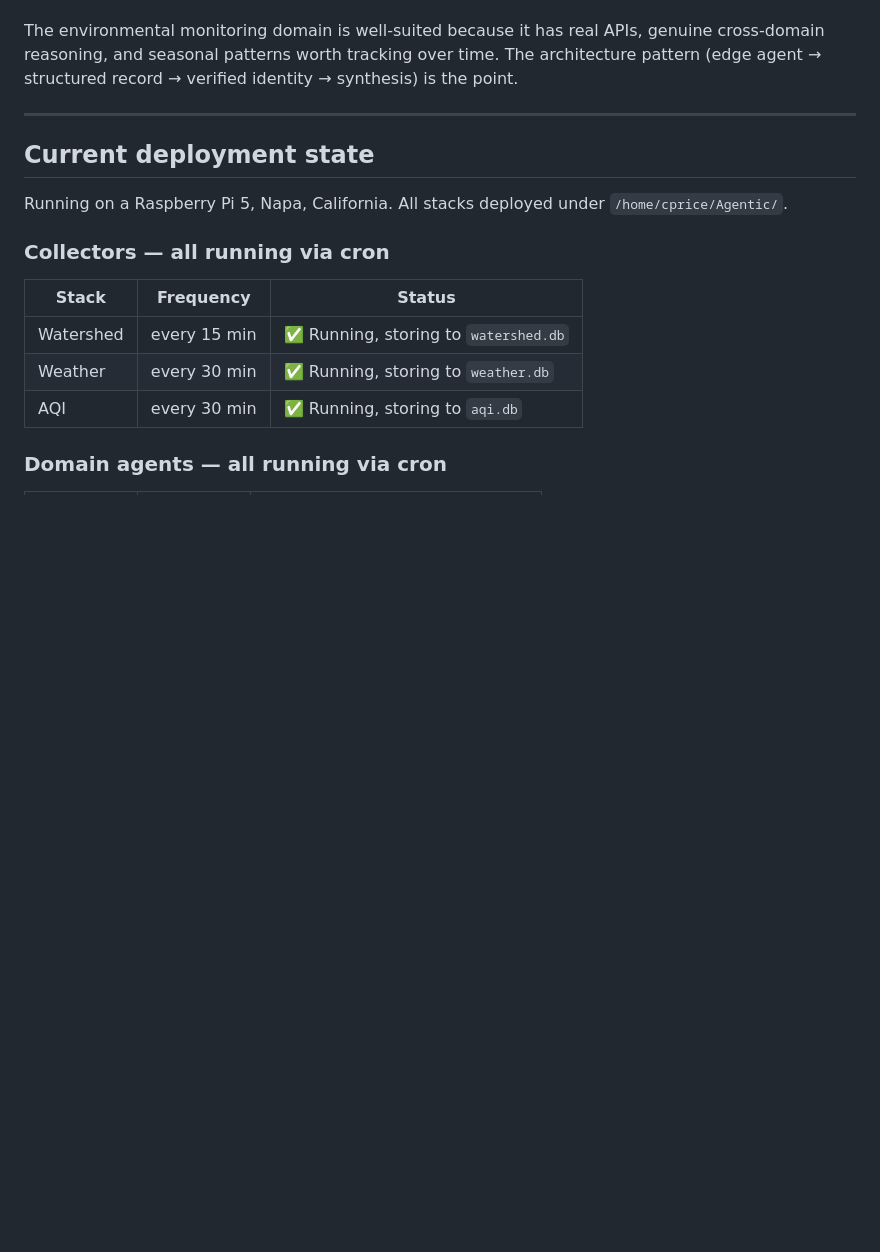
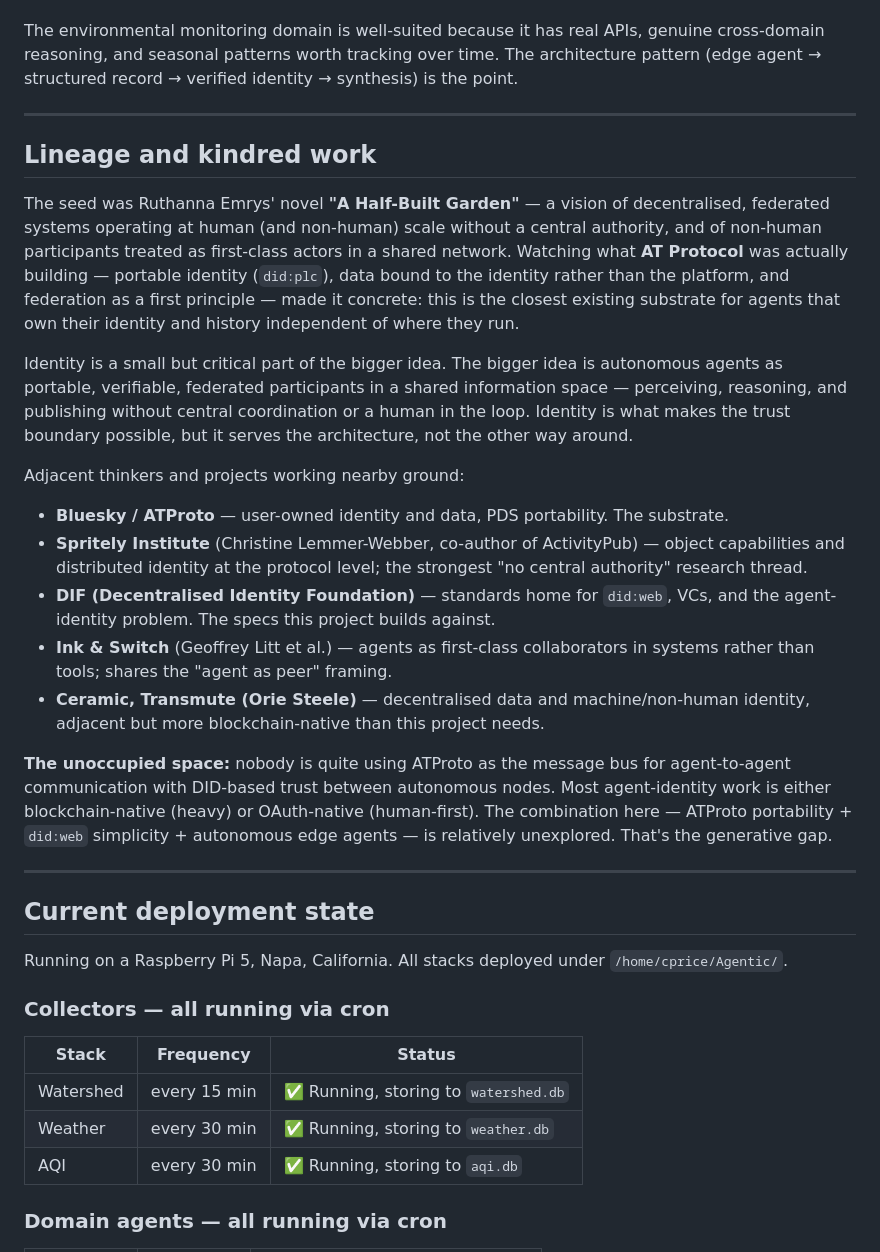
Before and after one commit to cprice-ping/Agentic-Watershed, a Markdown page: CONTEXT.md, the part around the change. Rendered like a GitHub page; blank space fills up the shorter version.

Commit message:
CONTEXT: add Lineage and kindred work — A Half-Built Garden, ATProto, adjacent projects (#15)
Co-authored-by: Claude <noreply@anthropic.com>

```diff
--- a/CONTEXT.md
+++ b/CONTEXT.md
@@ -29,6 +29,43 @@ subject is the architecture:
 The environmental monitoring domain is well-suited because it has real APIs, genuine
 cross-domain reasoning, and seasonal patterns worth tracking over time. The architecture
 pattern (edge agent → structured record → verified identity → synthesis) is the point.
+
+---
+
+## Lineage and kindred work
+
+The seed was Ruthanna Emrys' novel **"A Half-Built Garden"** — a vision of
+decentralised, federated systems operating at human (and non-human) scale without
+a central authority, and of non-human participants treated as first-class actors in
+a shared network. Watching what **AT Protocol** was actually building — portable
+identity (`did:plc`), data bound to the identity rather than the platform, and
+federation as a first principle — made it concrete: this is the closest existing
+substrate for agents that own their identity and history independent of where they run.
+
+Identity is a small but critical part of the bigger idea. The bigger idea is
+autonomous agents as portable, verifiable, federated participants in a shared
+information space — perceiving, reasoning, and publishing without central coordination
+or a human in the loop. Identity is what makes the trust boundary possible, but it
+serves the architecture, not the other way around.
+
+Adjacent thinkers and projects working nearby ground:
+
+- **Bluesky / ATProto** — user-owned identity and data, PDS portability. The substrate.
+- **Spritely Institute** (Christine Lemmer-Webber, co-author of ActivityPub) —
+  object capabilities and distributed identity at the protocol level; the strongest
+  "no central authority" research thread.
+- **DIF (Decentralised Identity Foundation)** — standards home for `did:web`, VCs,
+  and the agent-identity problem. The specs this project builds against.
+- **Ink & Switch** (Geoffrey Litt et al.) — agents as first-class collaborators in
+  systems rather than tools; shares the "agent as peer" framing.
+- **Ceramic, Transmute (Orie Steele)** — decentralised data and machine/non-human
+  identity, adjacent but more blockchain-native than this project needs.
+
+**The unoccupied space:** nobody is quite using ATProto as the message bus for
+agent-to-agent communication with DID-based trust between autonomous nodes. Most
+agent-identity work is either blockchain-native (heavy) or OAuth-native (human-first).
+The combination here — ATProto portability + `did:web` simplicity + autonomous edge
+agents — is relatively unexplored. That's the generative gap.
 
 ---
 
```
